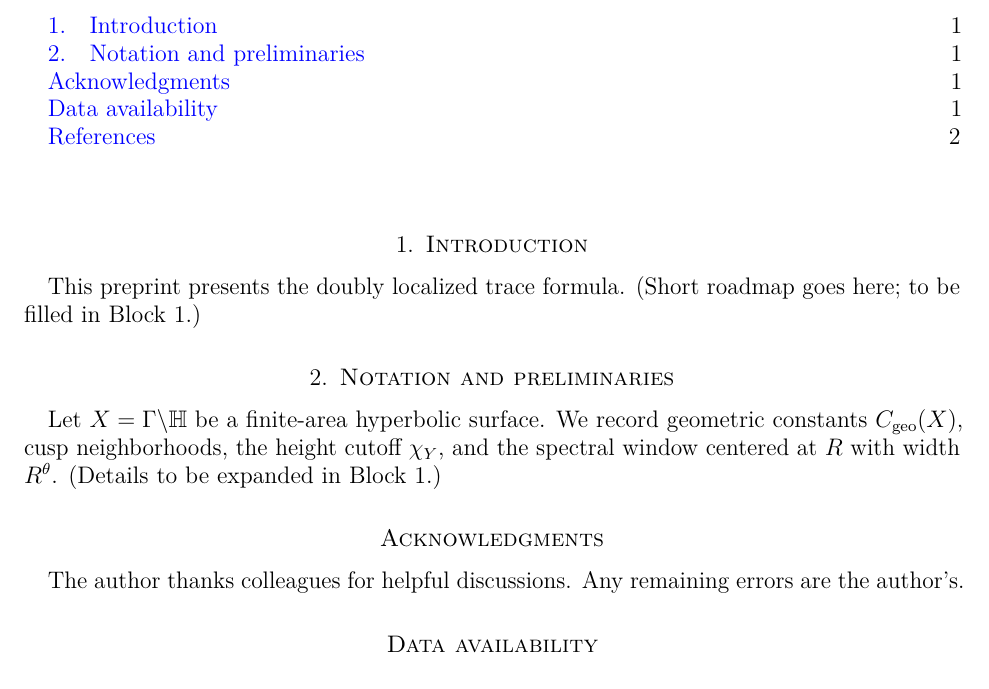
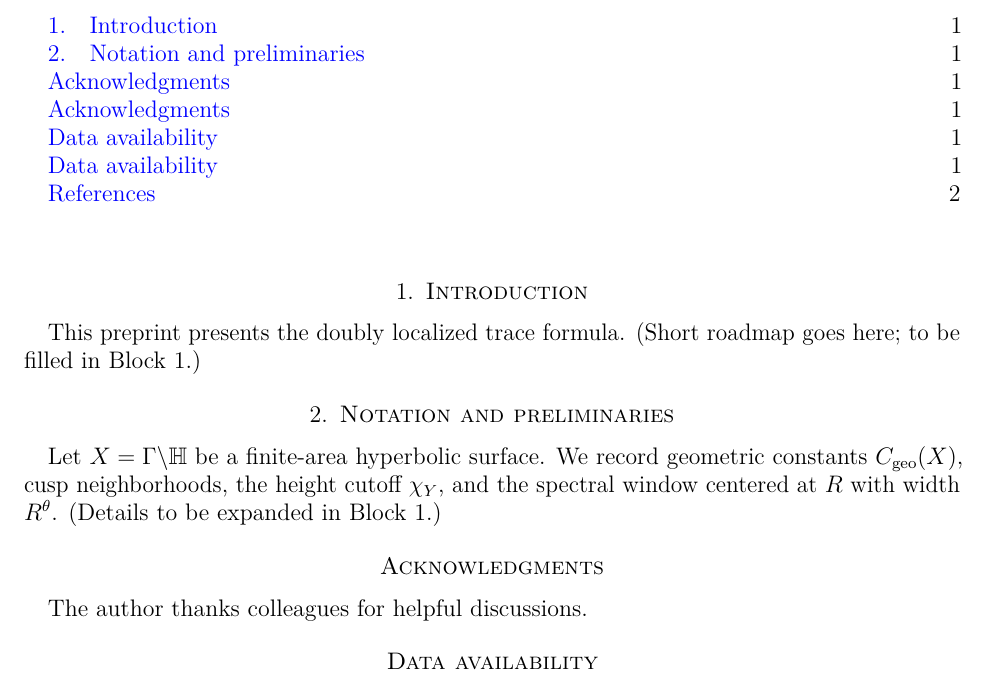
Before and after one commit to askohguharev-us/localized-trace-formula, a LaTeX paper (src/main.tex): part of page 1 of 2, cut so that both start at the same text. Compiled offline with pdfLaTeX.

Commit message:
Update main.tex

```diff
--- a/src/main.tex
+++ b/src/main.tex
@@ -72,10 +72,11 @@ We establish a microlocally localized trace formula for finite-area hyperbolic s
 \input{sections/01-intro}
 \input{sections/02-preliminaries}
 
-% ===========================
+% ==============================
 % Acknowledgments & Data note
-% ===========================
+% ==============================
 \section*{Acknowledgments}
-The author thanks colleagues for helpful discussions. Any remaining errors are the author's.
+\addcontentsline{toc}{section}{Acknowledgments}
+The author thanks colleagues for helpful discussions.
 
 \section*{Data availability}
```
Also changed, not shown: src/main.tex (1 more changed lines).
